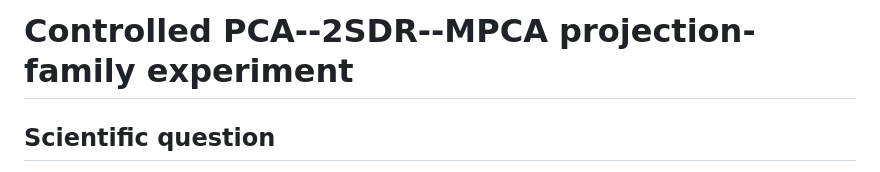
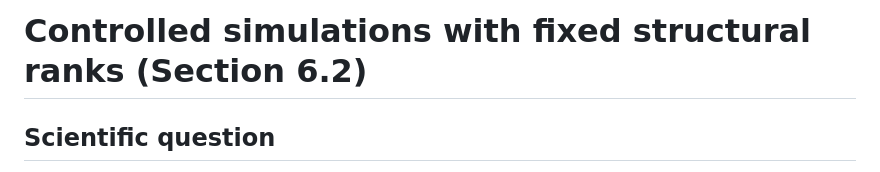
Before and after one commit to phonchi/fourier-2sdr-clean, a Markdown page: experiments/controlled_projection_family/README.md, the part around the change. Rendered like a GitHub page.

Commit message:
Section 6.2 title in the experiment README

```diff
--- a/experiments/controlled_projection_family/README.md
+++ b/experiments/controlled_projection_family/README.md
@@ -1,4 +1,4 @@
-# Controlled PCA--2SDR--MPCA projection-family experiment
+# Controlled simulations with fixed structural ranks (Section 6.2)
 
 ## Scientific question
 
```
